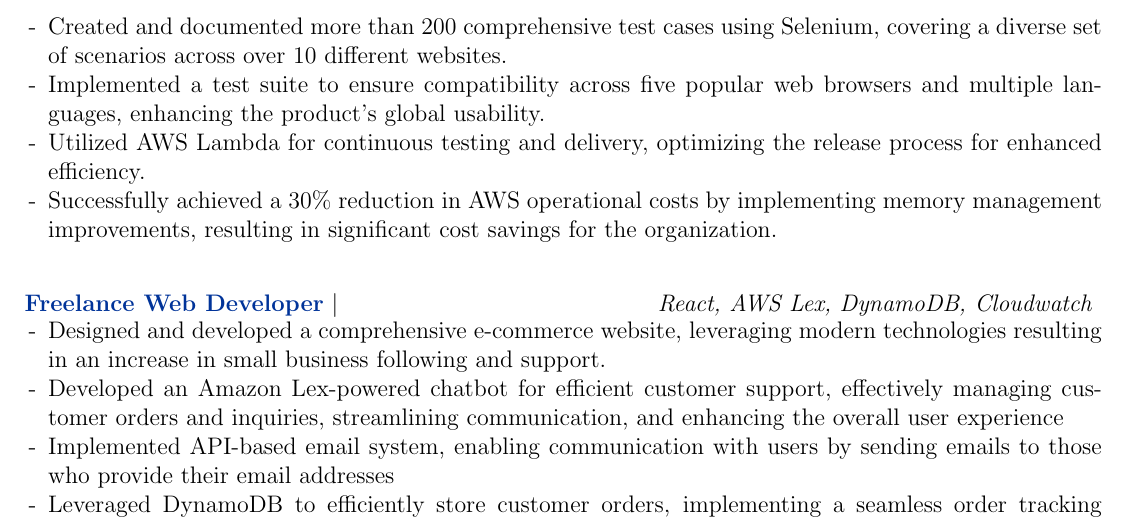
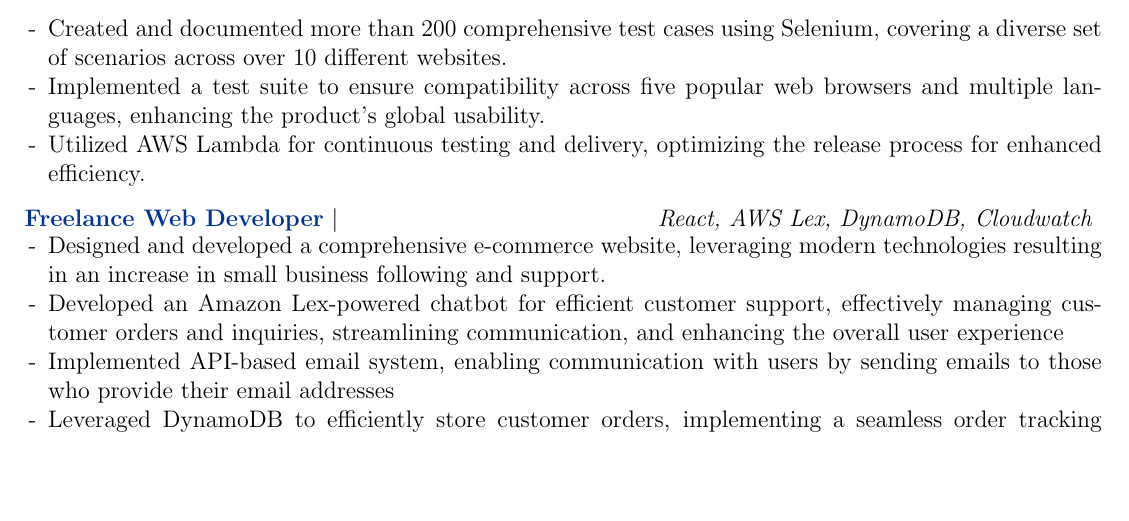
Before and after one commit to IshanPhadte776/IshanPhadte776, a LaTeX CV (resume.tex): part of the page, cut so that both start at the same text, the shorter picture padded with empty space. Compiled offline with pdfLaTeX.

Commit message:
Halloween Push

```diff
--- a/resume.tex
+++ b/resume.tex
@@ -173,8 +173,6 @@
         \item[-] Created and documented more than 200 comprehensive test cases using Selenium, covering a diverse set of scenarios across over 10 different websites.
         \item[-] Implemented a test suite to ensure compatibility across five popular web browsers and multiple languages, enhancing the product's global usability.
         \item[-] Utilized AWS Lambda for continuous testing and delivery, optimizing the release process for enhanced efficiency.
-        \item[-] Successfully achieved a 30\% reduction in AWS operational costs by implementing memory management improvements, resulting in significant cost savings for the organization.
-
     \end{itemize}
 \end{minipage}
 
```
Also changed, not shown: IshanPhadteResume.pdf.
